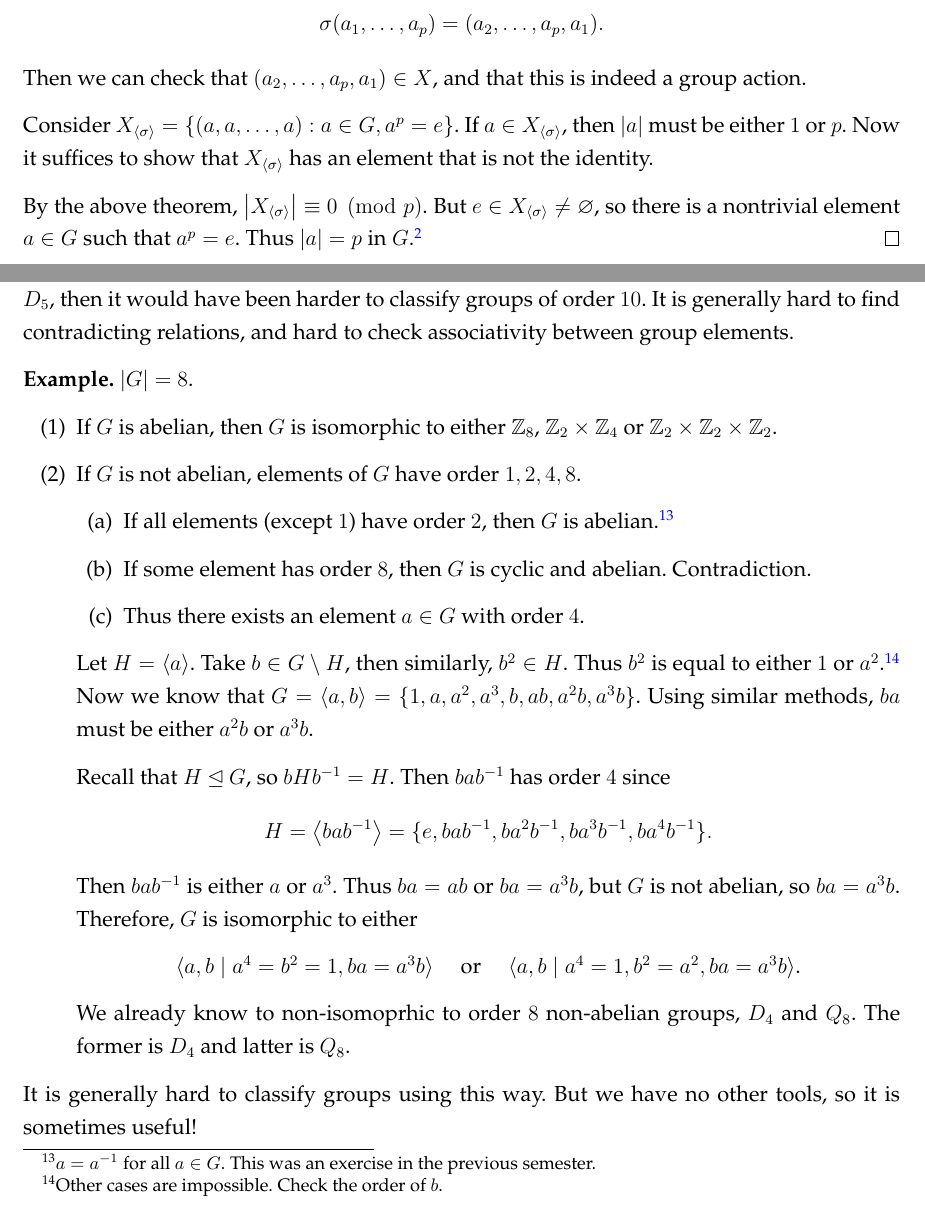
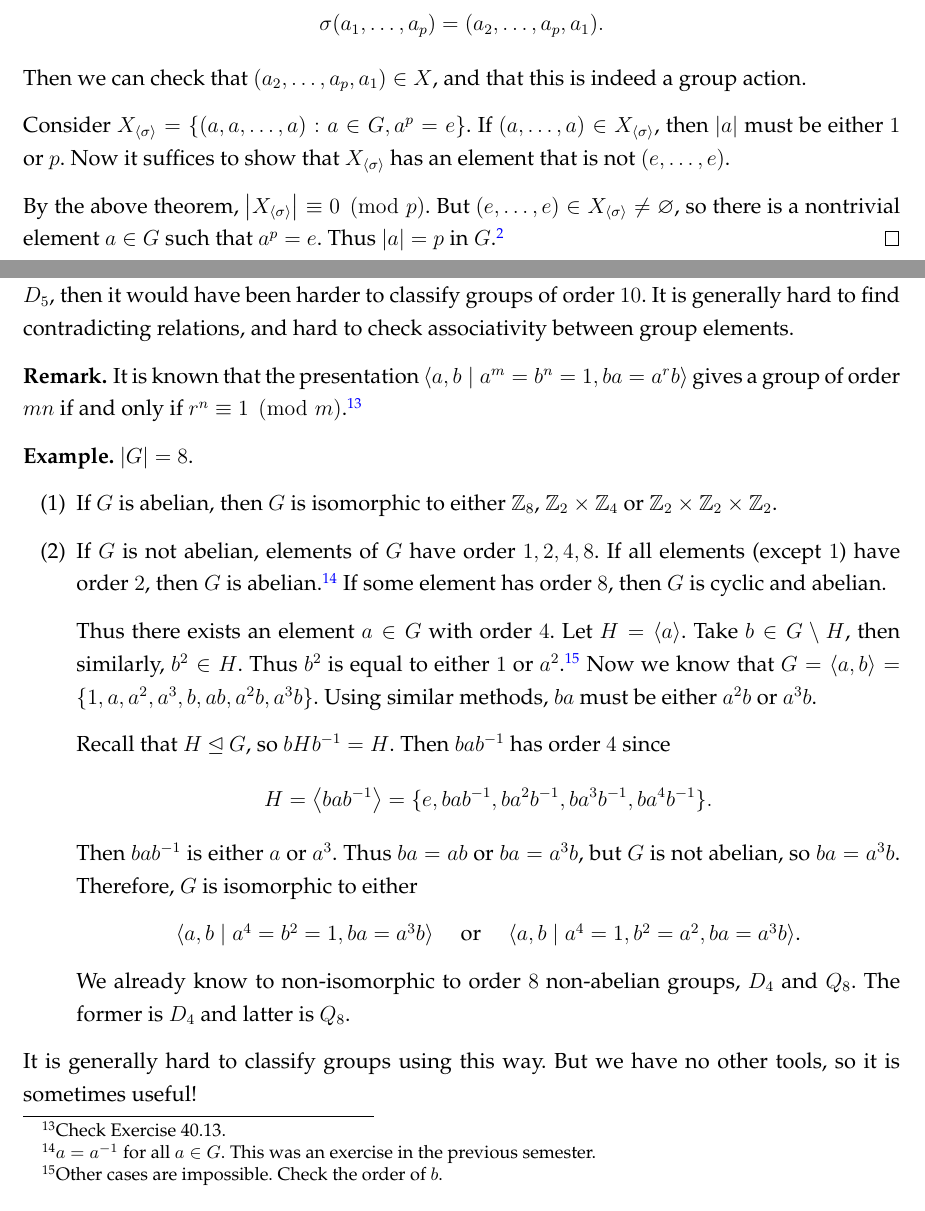
Before and after one commit to calofmijuck/modern-algebra, a LaTeX thesis (algebra2-notes.tex, which reads algebra2-notes/0927.tex, algebra2-notes/1018.tex): two parts of pages 19 and 32 of 32, joined at a grey line, cut so that both start at the same text. Compiled offline with pdfLaTeX.

Commit message:
fix: fixed typos and some expressions

```diff
--- a/algebra2-notes/0927.tex
+++ b/algebra2-notes/0927.tex
@@ -52,9 +52,9 @@ Consider \(\sigma = (1, 2, \dots, p) \in S_p\) and \(\span{\sigma} \leq S_p\). N
 \]
 Then we can check that \((a_2, \dots, a_p, a_1) \in X\), and that this is indeed a group action.
 
-Consider \(X_{\span{\sigma}} = \{(a, a, \dots, a) : a \in G, a^p = e\}\). If \(a \in X_{\span{\sigma}}\), then \(\abs{a}\) must be either \(1\) or \(p\). Now it suffices to show that \(X_{\span{\sigma}}\) has an element that is not the identity.
+Consider \(X_{\span{\sigma}} = \{(a, a, \dots, a) : a \in G, a^p = e\}\). If \((a, \dots, a) \in X_{\span{\sigma}}\), then \(\abs{a}\) must be either \(1\) or \(p\). Now it suffices to show that \(X_{\span{\sigma}}\) has an element that is not \((e, \dots, e)\).
 
-By the above theorem, \(\abs{X_{\span{\sigma}}} \equiv 0 \pmod p\). But \(e \in X_{\span{\sigma}} \neq \varnothing\), so there is a nontrivial element \(a \in G\) such that \(a^p = e\). Thus \(\abs{a} = p\) in \(G\).\footnote{Whenever we solve a problem using group actions, it is important to set the sets \(X\) and \(G\) properly...} \qed
+By the above theorem, \(\abs{X_{\span{\sigma}}} \equiv 0 \pmod p\). But \((e, \dots, e) \in X_{\span{\sigma}} \neq \varnothing\), so there is a nontrivial element \(a \in G\) such that \(a^p = e\). Thus \(\abs{a} = p\) in \(G\).\footnote{Whenever we solve a problem using group actions, it is important to set the sets \(X\) and \(G\) properly...} \qed
 
 \defn. \note{\(p\)-group} Let \(p\) be prime.
 \begin{enumerate}
--- a/algebra2-notes/1018.tex
+++ b/algebra2-notes/1018.tex
@@ -45,16 +45,14 @@ We classify small groups using group presentations.
 
 Here we see another drawback of group presentations. If we didn't know the existence of \(D_5\), then it would have been harder to classify groups of order \(10\). It is generally hard to find contradicting relations, and hard to check associativity between group elements.
 
+\rmk It is known that the presentation \(\span{a, b \mid a^m = b^n = 1, ba = a^rb}\) gives a group of order \(mn\) if and only if \(r^n \equiv 1 \pmod m\).\footnote{Check Exercise 40.13.}
+
 \ex. \(\abs{G} = 8\).
 \begin{enumerate}
     \item If \(G\) is abelian, then \(G\) is isomorphic to either \(\Z_8\), \(\Z_2 \times \Z_4\) or \(\Z_2 \times \Z_2 \times \Z_2\).
-    \item If \(G\) is not abelian, elements of \(G\) have order \(1, 2, 4, 8\).
-          \begin{enumerate}
-              \item If all elements (except \(1\)) have order \(2\), then \(G\) is abelian.\footnote{\(a = a\inv\) for all \(a \in G\). This was an exercise in the previous semester.}
-              \item If some element has order \(8\), then \(G\) is cyclic and abelian. Contradiction.
-              \item Thus there exists an element \(a \in G\) with order \(4\).
-          \end{enumerate}
-          Let \(H = \span{a}\). Take \(b \in G \bs H\), then similarly, \(b^2 \in H\). Thus \(b^2 \) is equal to either \(1\) or \(a^2\).\footnote{Other cases are impossible. Check the order of \(b\).} Now we know that \(G = \span{a, b} = \{1, a, a^2, a^3, b, ab, a^2b, a^3b\}\). Using similar methods, \(ba\) must be either \(a^2b\) or \(a^3b\).
+    \item If \(G\) is not abelian, elements of \(G\) have order \(1, 2, 4, 8\). If all elements (except \(1\)) have order \(2\), then \(G\) is abelian.\footnote{\(a = a\inv\) for all \(a \in G\). This was an exercise in the previous semester.} If some element has order \(8\), then \(G\) is cyclic and abelian.
+
+    Thus there exists an element \(a \in G\) with order \(4\). Let \(H = \span{a}\). Take \(b \in G \bs H\), then similarly, \(b^2 \in H\). Thus \(b^2 \) is equal to either \(1\) or \(a^2\).\footnote{Other cases are impossible. Check the order of \(b\).} Now we know that \(G = \span{a, b} = \{1, a, a^2, a^3, b, ab, a^2b, a^3b\}\). Using similar methods, \(ba\) must be either \(a^2b\) or \(a^3b\).
 
           Recall that \(H \nsub G\), so \(bHb\inv = H\). Then \(bab\inv\) has order \(4\) since
           \[
@@ -64,7 +62,7 @@ Here we see another drawback of group presentations. If we didn't know the exist
           \begin{center}
               \(\span{a, b \mid a^4 = b^2 = 1, ba = a^3b}\) \quad or \quad \(\span{a, b \mid a^4 = 1, b^2 = a^2, ba = a^3b}\).
           \end{center}
-          We already know to non-isomoprhic to order \(8\) non-abelian groups, \(D_4\) and \(Q_8\). The former is \(D_4\) and latter is \(Q_8\).
+          We already know to non-isomorphic to order \(8\) non-abelian groups, \(D_4\) and \(Q_8\). The former is \(D_4\) and latter is \(Q_8\).
 \end{enumerate}
 
 It is generally hard to classify groups using this way. But we have no other tools, so it is sometimes useful!
```
Also changed, not shown: algebra2-notes/0920.tex (+1 -1 lines), algebra2-notes/0925.tex (+3 -3 lines), algebra2-notes/1002.tex (+1 -1 lines), algebra2-notes/1004.tex (+3 -3 lines), algebra2-notes/1011.tex (+1 -1 lines), algebra2-notes/1016.tex (+1 -1 lines), algebra2-notes/1018.tex (2 more changed lines).
